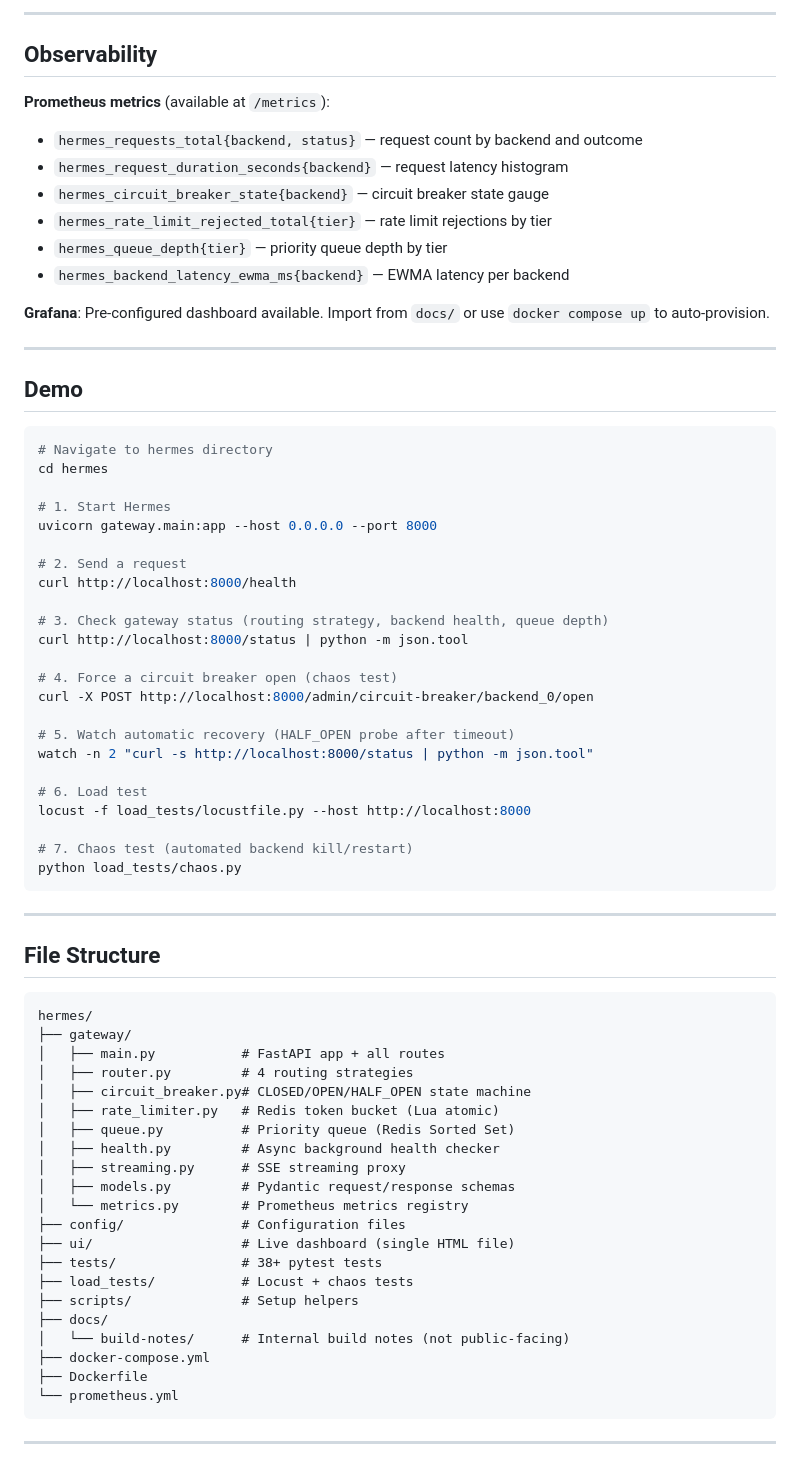
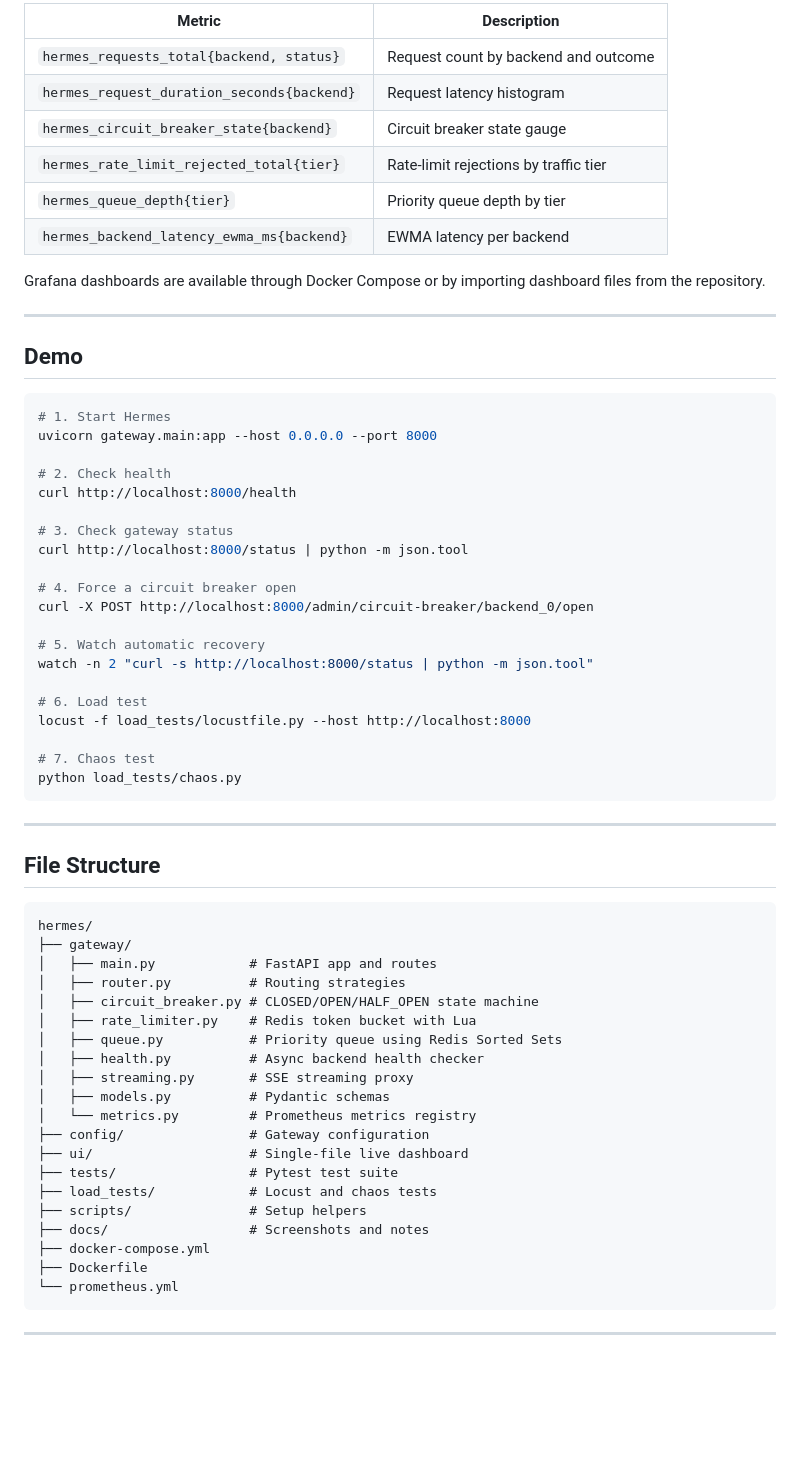
Before and after one commit to Gopal-Singh-Subramani-Singh/hermes, a Markdown page: README.md, the part around one of its changes. Rendered like a GitHub page; blank space fills up the shorter version.

Commit message:
Revise README for improved clarity and detail
Updated README to enhance clarity and add details about features, usage, and architecture.

````diff
--- a/README.md
+++ b/README.md
@@ -173,46 +249,39 @@ pytest tests/ -v --cov=gateway
 
----
+| Metric                                     | Description                           |
+| ------------------------------------------ | ------------------------------------- |
+| `hermes_requests_total{backend, status}`   | Request count by backend and outcome  |
+| `hermes_request_duration_seconds{backend}` | Request latency histogram             |
+| `hermes_circuit_breaker_state{backend}`    | Circuit breaker state gauge           |
+| `hermes_rate_limit_rejected_total{tier}`   | Rate-limit rejections by traffic tier |
+| `hermes_queue_depth{tier}`                 | Priority queue depth by tier          |
+| `hermes_backend_latency_ewma_ms{backend}`  | EWMA latency per backend              |
 
-## Observability
-
-**Prometheus metrics** (available at `/metrics`):
-
-- `hermes_requests_total{backend, status}` — request count by backend and outcome
-- `hermes_request_duration_seconds{backend}` — request latency histogram
-- `hermes_circuit_breaker_state{backend}` — circuit breaker state gauge
-- `hermes_rate_limit_rejected_total{tier}` — rate limit rejections by tier
-- `hermes_queue_depth{tier}` — priority queue depth by tier
-- `hermes_backend_latency_ewma_ms{backend}` — EWMA latency per backend
-
-**Grafana**: Pre-configured dashboard available. Import from `docs/` or use `docker compose up` to auto-provision.
+Grafana dashboards are available through Docker Compose or by importing dashboard files from the repository.
 
 ---
 
 ## Demo
 
 ```bash
-# Navigate to hermes directory
-cd hermes
-
 # 1. Start Hermes
 uvicorn gateway.main:app --host 0.0.0.0 --port 8000
 
-# 2. Send a request
+# 2. Check health
 curl http://localhost:8000/health
 
-# 3. Check gateway status (routing strategy, backend health, queue depth)
+# 3. Check gateway status
 curl http://localhost:8000/status | python -m json.tool
 
-# 4. Force a circuit breaker open (chaos test)
+# 4. Force a circuit breaker open
 curl -X POST http://localhost:8000/admin/circuit-breaker/backend_0/open
 
-# 5. Watch automatic recovery (HALF_OPEN probe after timeout)
+# 5. Watch automatic recovery
 watch -n 2 "curl -s http://localhost:8000/status | python -m json.tool"
 
 # 6. Load test
 locust -f load_tests/locustfile.py --host http://localhost:8000
 
-# 7. Chaos test (automated backend kill/restart)
+# 7. Chaos test
 python load_tests/chaos.py
 ```
 
@@ -220,25 +289,24 @@ python load_tests/chaos.py
 
 ## File Structure
 
-```
+```text
 hermes/
 ├── gateway/
-│   ├── main.py           # FastAPI app + all routes
-│   ├── router.py         # 4 routing strategies
-│   ├── circuit_breaker.py# CLOSED/OPEN/HALF_OPEN state machine
-│   ├── rate_limiter.py   # Redis token bucket (Lua atomic)
-│   ├── queue.py          # Priority queue (Redis Sorted Set)
-│   ├── health.py         # Async background health checker
-│   ├── streaming.py      # SSE streaming proxy
-│   ├── models.py         # Pydantic request/response schemas
-│   └── metrics.py        # Prometheus metrics registry
-├── config/               # Configuration files
-├── ui/                   # Live dashboard (single HTML file)
-├── tests/                # 38+ pytest tests
-├── load_tests/           # Locust + chaos tests
-├── scripts/              # Setup helpers
-├── docs/
-│   └── build-notes/      # Internal build notes (not public-facing)
+│   ├── main.py            # FastAPI app and routes
+│   ├── router.py          # Routing strategies
+│   ├── circuit_breaker.py # CLOSED/OPEN/HALF_OPEN state machine
+│   ├── rate_limiter.py    # Redis token bucket with Lua
+│   ├── queue.py           # Priority queue using Redis Sorted Sets
+│   ├── health.py          # Async backend health checker
+│   ├── streaming.py       # SSE streaming proxy
+│   ├── models.py          # Pydantic schemas
+│   └── metrics.py         # Prometheus metrics registry
+├── config/                # Gateway configuration
+├── ui/                    # Single-file live dashboard
+├── tests/                 # Pytest test suite
+├── load_tests/            # Locust and chaos tests
+├── scripts/               # Setup helpers
+├── docs/                  # Screenshots and notes
 ├── docker-compose.yml
 ├── Dockerfile
 └── prometheus.yml
````
Also changed, not shown: other parts of README.md (+192 -86 lines).
